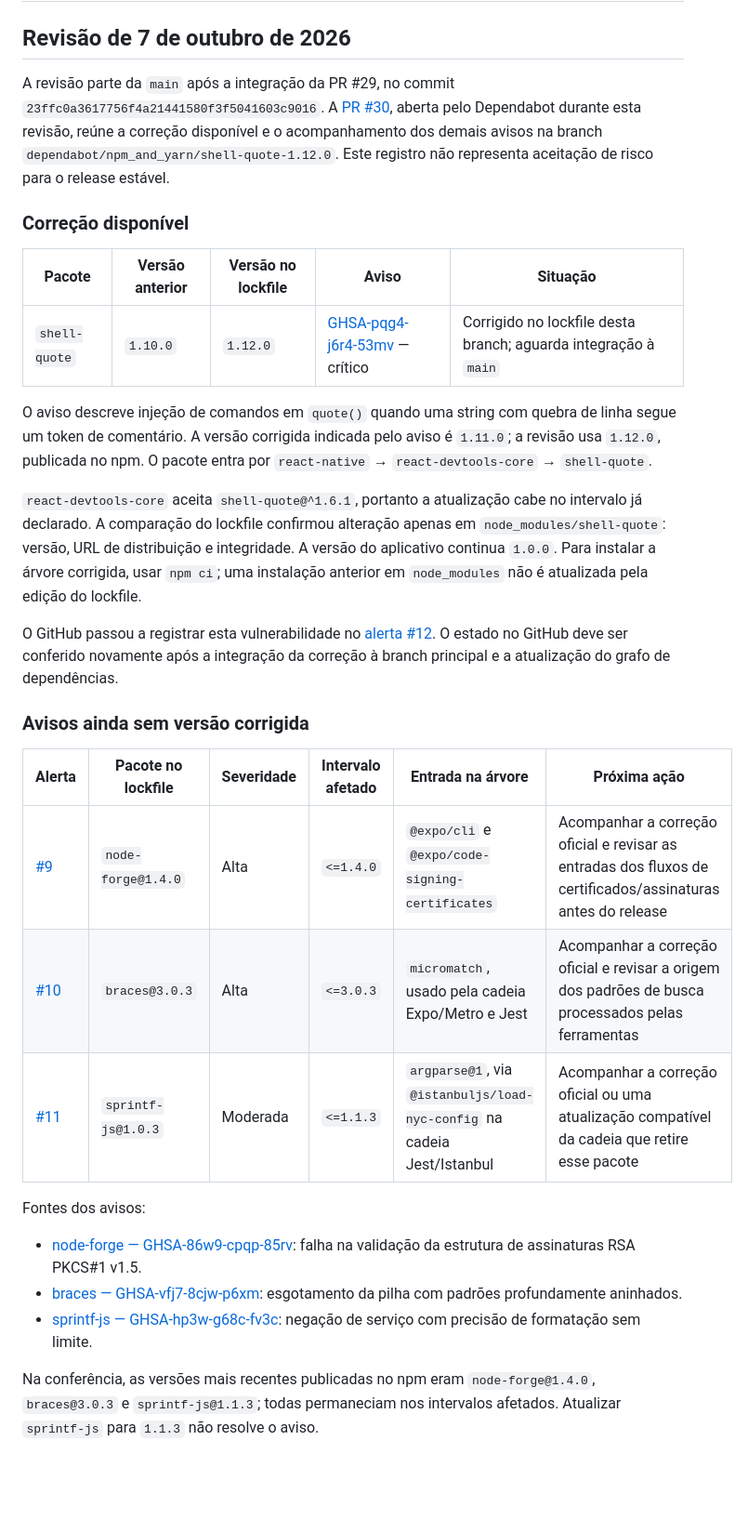
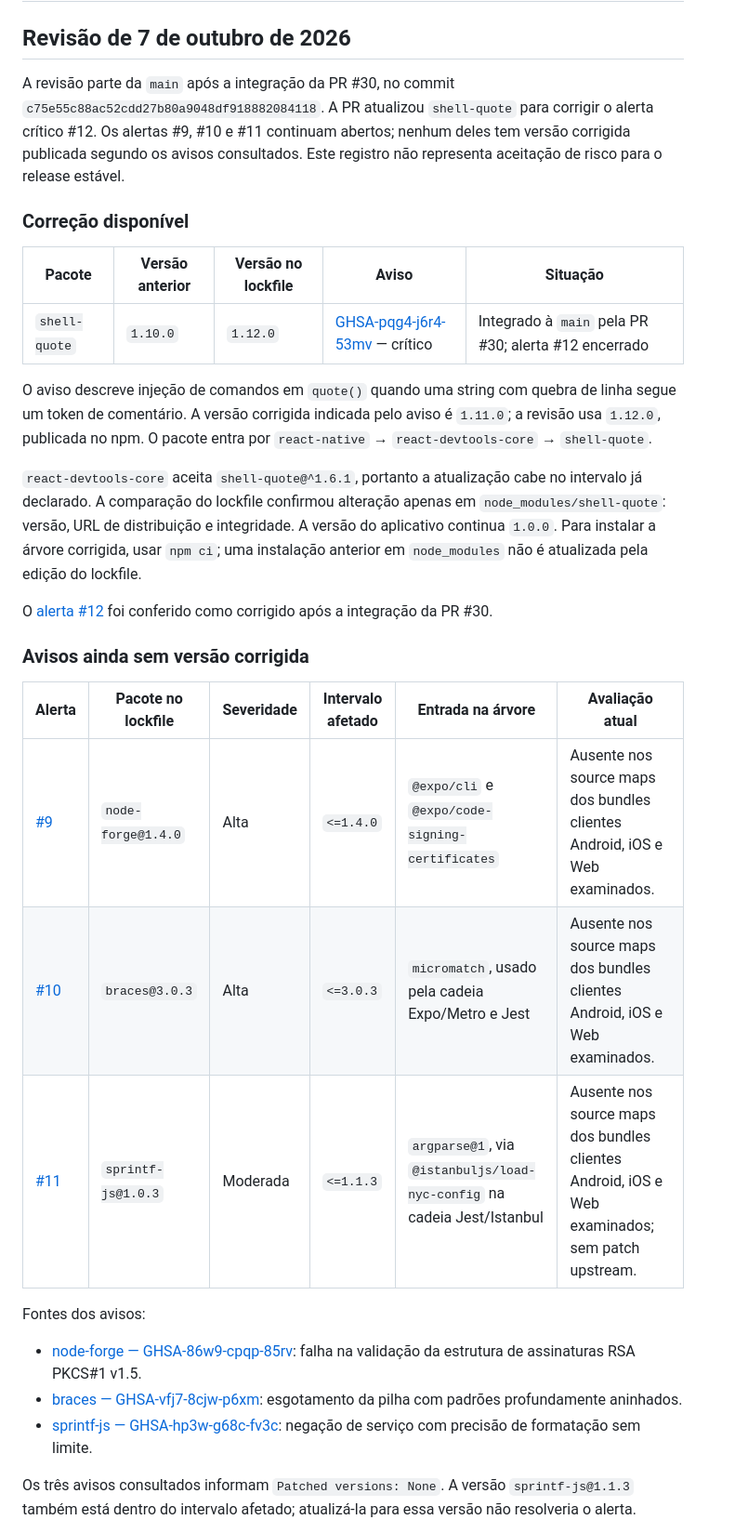
Before and after one commit to anderson-sillos/setlist, a Markdown page: docs/DEPENDENCY_SECURITY.md, the part around one of its changes. Shown at 93% size. Drawn GitHub-style; blank space fills up the shorter version.

```diff
--- a/docs/DEPENDENCY_SECURITY.md
+++ b/docs/DEPENDENCY_SECURITY.md
@@ -2,18 +2,18 @@
 
 ## Revisão de 7 de outubro de 2026
 
-A revisão parte da `main` após a integração da PR #29, no commit
-`23ffc0a3617756f4a21441580f3f5041603c9016`. A
-[PR #30](https://github.com/anderson-sillos/setlist/pull/30), aberta pelo Dependabot
-durante esta revisão, reúne a correção disponível e o acompanhamento dos demais
-avisos na branch `dependabot/npm_and_yarn/shell-quote-1.12.0`. Este registro não
-representa aceitação de risco para o release estável.
+A revisão parte da `main` após a integração da PR #30, no commit
+`c75e55c88ac52cdd27b80a9048df918882084118`. A PR atualizou
+`shell-quote` para corrigir o alerta crítico #12. Os alertas #9, #10 e #11
+continuam abertos; nenhum deles tem versão corrigida publicada segundo os
+avisos consultados. Este registro não representa aceitação de risco para o
+release estável.
 
 ### Correção disponível
 
 | Pacote        | Versão anterior | Versão no lockfile | Aviso                                                                              | Situação                                                        |
 | ------------- | --------------- | ------------------ | ---------------------------------------------------------------------------------- | --------------------------------------------------------------- |
-| `shell-quote` | `1.10.0`        | `1.12.0`           | [GHSA-pqg4-j6r4-53mv](https://github.com/advisories/GHSA-pqg4-j6r4-53mv) — crítico | Corrigido no lockfile desta branch; aguarda integração à `main` |
+| `shell-quote` | `1.10.0`        | `1.12.0`           | [GHSA-pqg4-j6r4-53mv](https://github.com/advisories/GHSA-pqg4-j6r4-53mv) — crítico | Integrado à `main` pela PR #30; alerta #12 encerrado |
 
 O aviso descreve injeção de comandos em `quote()` quando uma string com quebra
 de linha segue um token de comentário. A versão corrigida indicada pelo aviso é
@@ -26,18 +26,16 @@ intervalo já declarado. A comparação do lockfile confirmou alteração apenas
 do aplicativo continua `1.0.0`. Para instalar a árvore corrigida, usar `npm ci`;
 uma instalação anterior em `node_modules` não é atualizada pela edição do lockfile.
 
-O GitHub passou a registrar esta vulnerabilidade no
-[alerta #12](https://github.com/anderson-sillos/setlist/security/dependabot/12).
-O estado no GitHub deve ser conferido novamente após a integração da correção à
-branch principal e a atualização do grafo de dependências.
+O [alerta #12](https://github.com/anderson-sillos/setlist/security/dependabot/12)
+foi conferido como corrigido após a integração da PR #30.
 
 ### Avisos ainda sem versão corrigida
 
-| Alerta                                                                   | Pacote no lockfile | Severidade | Intervalo afetado | Entrada na árvore                                                       | Próxima ação                                                                                                |
-| ------------------------------------------------------------------------ | ------------------ | ---------- | ----------------- | ----------------------------------------------------------------------- | ----------------------------------------------------------------------------------------------------------- |
-| [#9](https://github.com/anderson-sillos/setlist/security/dependabot/9)   | `node-forge@1.4.0` | Alta       | `<=1.4.0`         | `@expo/cli` e `@expo/code-signing-certificates`                         | Acompanhar a correção oficial e revisar as entradas dos fluxos de certificados/assinaturas antes do release |
-| [#10](https://github.com/anderson-sillos/setlist/security/dependabot/10) | `braces@3.0.3`     | Alta       | `<=3.0.3`         | `micromatch`, usado pela cadeia Expo/Metro e Jest                       | Acompanhar a correção oficial e revisar a origem dos padrões de busca processados pelas ferramentas         |
-| [#11](https://github.com/anderson-sillos/setlist/security/dependabot/11) | `sprintf-js@1.0.3` | Moderada   | `<=1.1.3`         | `argparse@1`, via `@istanbuljs/load-nyc-config` na cadeia Jest/Istanbul | Acompanhar a correção oficial ou uma atualização compatível da cadeia que retire esse pacote                |
+| Alerta                                                                   | Pacote no lockfile | Severidade | Intervalo afetado | Entrada na árvore                                                       | Avaliação atual                                                                                          |
+| ------------------------------------------------------------------------ | ------------------ | ---------- | ----------------- | ----------------------------------------------------------------------- | -------------------------------------------------------------------------------------------------------- |
+| [#9](https://github.com/anderson-sillos/setlist/security/dependabot/9)   | `node-forge@1.4.0` | Alta       | `<=1.4.0`         | `@expo/cli` e `@expo/code-signing-certificates`                         | Ausente nos source maps dos bundles clientes Android, iOS e Web examinados.                                 |
+| [#10](https://github.com/anderson-sillos/setlist/security/dependabot/10) | `braces@3.0.3`     | Alta       | `<=3.0.3`         | `micromatch`, usado pela cadeia Expo/Metro e Jest                       | Ausente nos source maps dos bundles clientes Android, iOS e Web examinados.                                 |
+| [#11](https://github.com/anderson-sillos/setlist/security/dependabot/11) | `sprintf-js@1.0.3` | Moderada   | `<=1.1.3`         | `argparse@1`, via `@istanbuljs/load-nyc-config` na cadeia Jest/Istanbul | Ausente nos source maps dos bundles clientes Android, iOS e Web examinados; sem patch upstream.             |
 
 Fontes dos avisos:
 
@@ -45,7 +43,7 @@ Fontes dos avisos:
 - [braces — GHSA-vfj7-8cjw-p6xm](https://github.com/advisories/GHSA-vfj7-8cjw-p6xm): esgotamento da pilha com padrões profundamente aninhados.
 - [sprintf-js — GHSA-hp3w-g68c-fv3c](https://github.com/advisories/GHSA-hp3w-g68c-fv3c): negação de serviço com precisão de formatação sem limite.
 
-Na conferência, as versões mais recentes publicadas no npm eram `node-forge@1.4.0`,
-`braces@3.0.3` e `sprintf-js@1.1.3`; todas permaneciam nos intervalos afetados.
-Atualizar `sprintf-js` para `1.1.3` não resolve o aviso.
+Os três avisos consultados informam `Patched versions: None`. A versão
+`sprintf-js@1.1.3` também está dentro do intervalo afetado; atualizá-la para essa
+versão não resolveria o alerta.
 
```
Also changed, not shown: other parts of docs/DEPENDENCY_SECURITY.md (+44 -12 lines), docs/CODEX_HANDOFF.md (+1 -0 lines).
